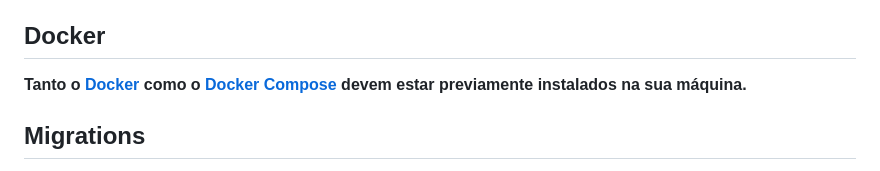
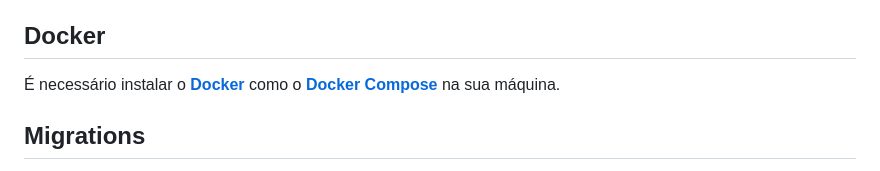
Before and after one commit to julianomacielferreira/effecti-code-challenge, a Markdown page: README.md, the part around the change. GitHub-like rendering.

```diff
--- a/README.md
+++ b/README.md
@@ -86,7 +86,7 @@ Tabela `contrato_itens`
 
 ## Docker
 
-**Tanto o [Docker](https://docs.docker.com/install/) como o [Docker Compose](https://docs.docker.com/compose/install/) devem estar previamente instalados na sua máquina.**
+É necessário instalar o **[Docker](https://docs.docker.com/install/)** como o **[Docker Compose](https://docs.docker.com/compose/install/)** na sua máquina.
 
 ## Migrations
 
```
